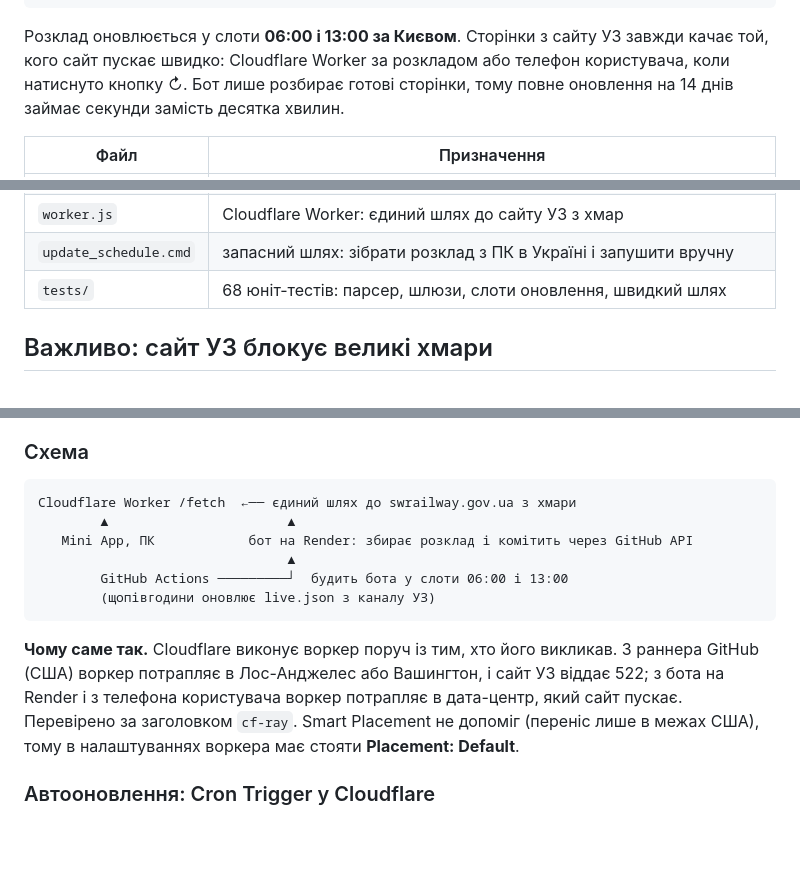
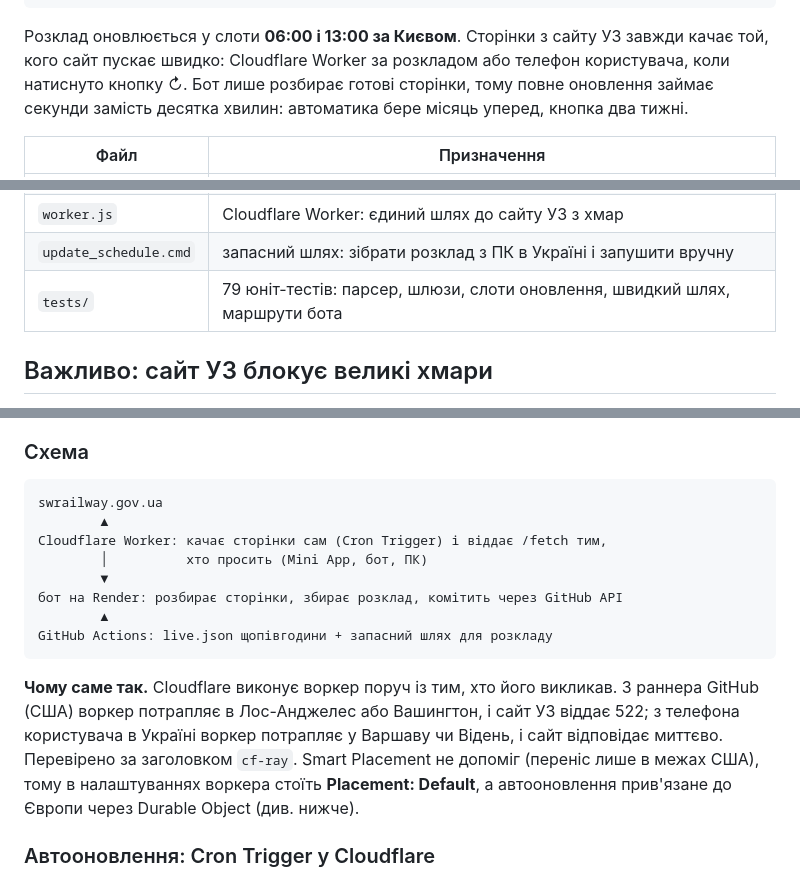
Before and after one commit to stanislavperec-ua/merefa-rozklad, a Markdown page: README.md, 3 parts joined by grey strips. Rendered like a GitHub page; blank space fills up the shorter version.

Commit message:
Документація: схеми приведено до поточної архітектури
Co-Authored-By: Claude Opus 5 <noreply@anthropic.com>

````diff
--- a/README.md
+++ b/README.md
@@ -24,8 +24,8 @@ GitHub Actions (щопівгодини) ──► live.json (канал УЗ) і
 
 Розклад оновлюється у слоти **06:00 і 13:00 за Києвом**. Сторінки з сайту УЗ завжди качає
 той, кого сайт пускає швидко: Cloudflare Worker за розкладом або телефон користувача, коли
-натиснуто кнопку ↻. Бот лише розбирає готові сторінки, тому повне оновлення на 14 днів
-займає секунди замість десятка хвилин.
+натиснуто кнопку ↻. Бот лише розбирає готові сторінки, тому повне оновлення займає секунди
+замість десятка хвилин: автоматика бере місяць уперед, кнопка два тижні.
 
 | Файл | Призначення |
 |---|---|
@@ -39,7 +39,7 @@ GitHub Actions (щопівгодини) ──► live.json (канал УЗ) і
 | `fastbuild.py` | швидкий шлях: сесія збірки, приймання сторінок від телефона, перевірка підпису Telegram |
 | `worker.js` | Cloudflare Worker: єдиний шлях до сайту УЗ з хмар |
 | `update_schedule.cmd` | запасний шлях: зібрати розклад з ПК в Україні і запушити вручну |
-| `tests/` | 68 юніт-тестів: парсер, шлюзи, слоти оновлення, швидкий шлях |
+| `tests/` | 79 юніт-тестів: парсер, шлюзи, слоти оновлення, швидкий шлях, маршрути бота |
 
 ## Важливо: сайт УЗ блокує великі хмари
 
@@ -60,19 +60,22 @@ Microsoft і Google. Тому запити йдуть через **Cloudflare Wo
 ### Схема
 
 ```
-Cloudflare Worker /fetch  ←── єдиний шлях до swrailway.gov.ua з хмари
-        ▲                       ▲
-   Mini App, ПК            бот на Render: збирає розклад і комітить через GitHub API
-                                ▲
-        GitHub Actions ─────────┘  будить бота у слоти 06:00 і 13:00
-        (щопівгодини оновлює live.json з каналу УЗ)
+swrailway.gov.ua
+        ▲
+Cloudflare Worker: качає сторінки сам (Cron Trigger) і віддає /fetch тим,
+        │          хто просить (Mini App, бот, ПК)
+        ▼
+бот на Render: розбирає сторінки, збирає розклад, комітить через GitHub API
+        ▲
+GitHub Actions: live.json щопівгодини + запасний шлях для розкладу
 ```
 
 **Чому саме так.** Cloudflare виконує воркер поруч із тим, хто його викликав. З раннера
-GitHub (США) воркер потрапляє в Лос-Анджелес або Вашингтон, і сайт УЗ віддає 522; з бота
-на Render і з телефона користувача воркер потрапляє в дата-центр, який сайт пускає.
+GitHub (США) воркер потрапляє в Лос-Анджелес або Вашингтон, і сайт УЗ віддає 522; з телефона
+користувача в Україні воркер потрапляє у Варшаву чи Відень, і сайт відповідає миттєво.
 Перевірено за заголовком `cf-ray`. Smart Placement не допоміг (переніс лише в межах США),
-тому в налаштуваннях воркера має стояти **Placement: Default**.
+тому в налаштуваннях воркера стоїть **Placement: Default**, а автооновлення прив'язане до
+Європи через Durable Object (див. нижче).
 
 ### Автооновлення: Cron Trigger у Cloudflare
 
````
